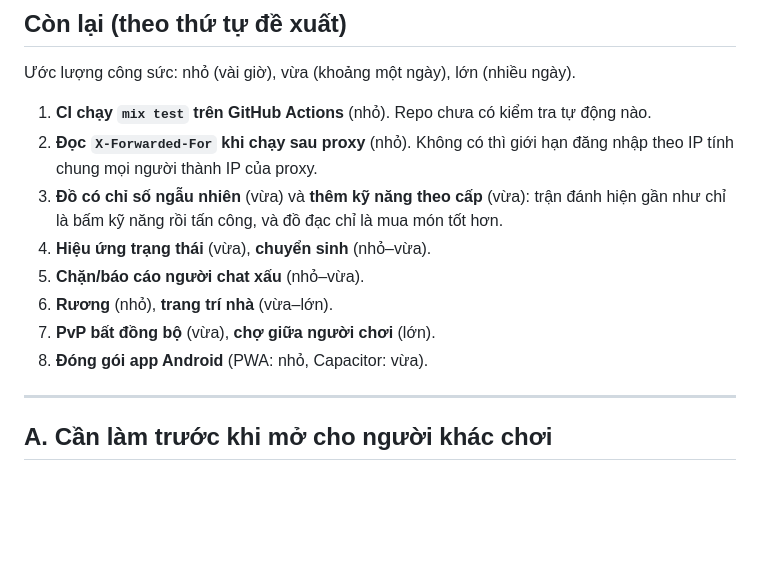
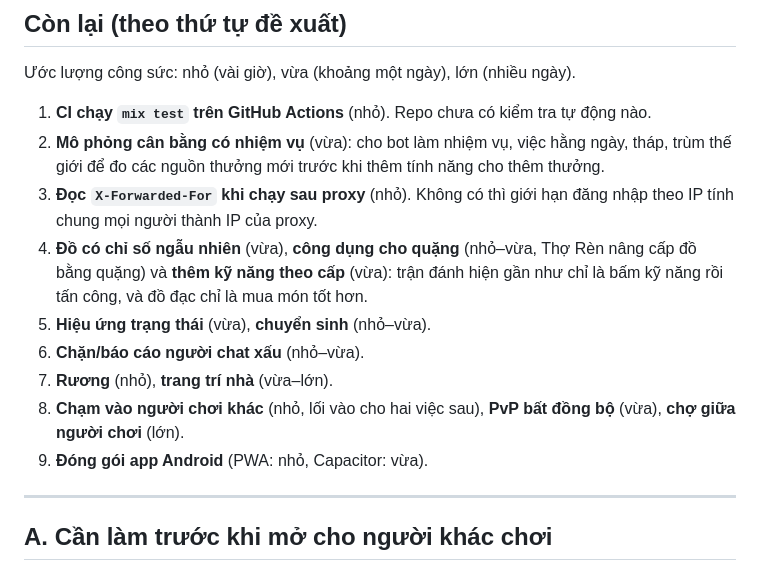
Before and after one commit to biennguyen94/rpg-game, a Markdown page: docs/ROADMAP.md, the part around the change. Drawn GitHub-style; blank space fills up the shorter version.

Commit message:
ROADMAP: xếp 3 việc mới vào thứ tự đề xuất
- Mô phỏng cân bằng có nhiệm vụ: lên thứ 2, ngay sau CI, để đo các nguồn
  thưởng mới trước khi thêm tính năng cho thêm thưởng.
- Công dụng cho quặng: đi cùng đồ chỉ số ngẫu nhiên và kỹ năng theo cấp.
- Chạm vào người chơi khác: đi cùng PvP và chợ (là lối vào của hai việc đó).

Co-Authored-By: Claude Opus 5.5 <noreply@anthropic.com>
Claude-Session: https://claude.ai/code/session_01H524Ex9cHWe8aesfAAhHhT

```diff
--- a/docs/ROADMAP.md
+++ b/docs/ROADMAP.md
@@ -8,15 +8,19 @@ Chi tiết kỹ thuật của từng phần nằm trong `README.md` và tài li
 Ước lượng công sức: nhỏ (vài giờ), vừa (khoảng một ngày), lớn (nhiều ngày).
 
 1. **CI chạy `mix test` trên GitHub Actions** (nhỏ). Repo chưa có kiểm tra tự động nào.
-2. **Đọc `X-Forwarded-For` khi chạy sau proxy** (nhỏ). Không có thì giới hạn đăng nhập theo IP
+2. **Mô phỏng cân bằng có nhiệm vụ** (vừa): cho bot làm nhiệm vụ, việc hằng ngày, tháp, trùm
+   thế giới để đo các nguồn thưởng mới trước khi thêm tính năng cho thêm thưởng.
+3. **Đọc `X-Forwarded-For` khi chạy sau proxy** (nhỏ). Không có thì giới hạn đăng nhập theo IP
    tính chung mọi người thành IP của proxy.
-3. **Đồ có chỉ số ngẫu nhiên** (vừa) và **thêm kỹ năng theo cấp** (vừa): trận đánh hiện gần
-   như chỉ là bấm kỹ năng rồi tấn công, và đồ đạc chỉ là mua món tốt hơn.
-4. **Hiệu ứng trạng thái** (vừa), **chuyển sinh** (nhỏ–vừa).
-5. **Chặn/báo cáo người chat xấu** (nhỏ–vừa).
-6. **Rương** (nhỏ), **trang trí nhà** (vừa–lớn).
-7. **PvP bất đồng bộ** (vừa), **chợ giữa người chơi** (lớn).
-8. **Đóng gói app Android** (PWA: nhỏ, Capacitor: vừa).
+4. **Đồ có chỉ số ngẫu nhiên** (vừa), **công dụng cho quặng** (nhỏ–vừa, Thợ Rèn nâng cấp đồ
+   bằng quặng) và **thêm kỹ năng theo cấp** (vừa): trận đánh hiện gần như chỉ là bấm kỹ năng
+   rồi tấn công, và đồ đạc chỉ là mua món tốt hơn.
+5. **Hiệu ứng trạng thái** (vừa), **chuyển sinh** (nhỏ–vừa).
+6. **Chặn/báo cáo người chat xấu** (nhỏ–vừa).
+7. **Rương** (nhỏ), **trang trí nhà** (vừa–lớn).
+8. **Chạm vào người chơi khác** (nhỏ, lối vào cho hai việc sau), **PvP bất đồng bộ** (vừa),
+   **chợ giữa người chơi** (lớn).
+9. **Đóng gói app Android** (PWA: nhỏ, Capacitor: vừa).
 
 ---
 
```
